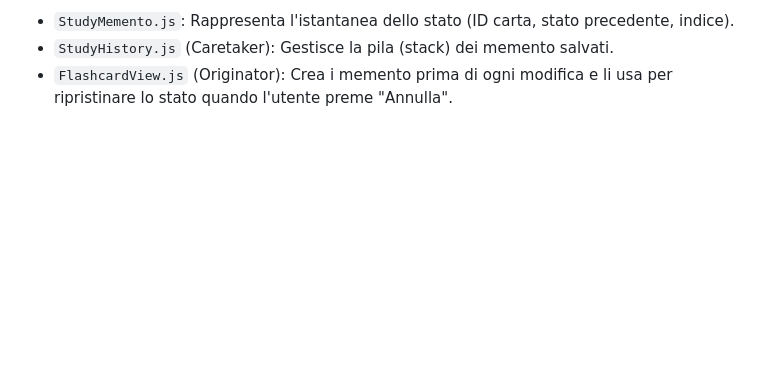
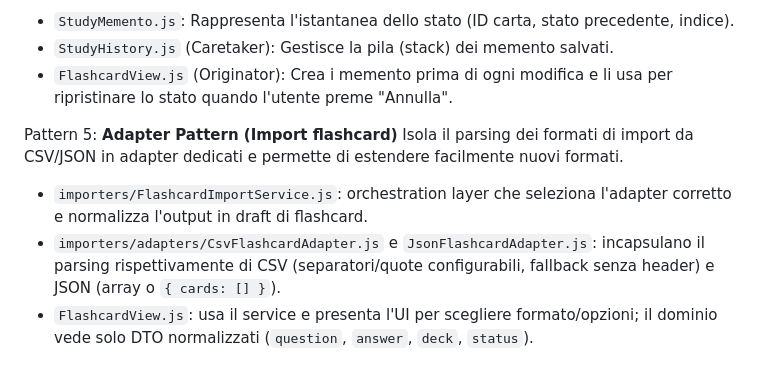
Before and after one commit to ghows30/Sprout, a Markdown page: README.md, the part around the change. Drawn GitHub-style; blank space fills up the shorter version.

Commit message:
aggiunto pattern adapter nel readme

```diff
--- a/README.md
+++ b/README.md
@@ -108,3 +108,9 @@ Permette di salvare lo stato di un oggetto per poterlo ripristinare successivame
 -   `StudyMemento.js`: Rappresenta l'istantanea dello stato (ID carta, stato precedente, indice).
 -   `StudyHistory.js` (Caretaker): Gestisce la pila (stack) dei memento salvati.
 -   `FlashcardView.js` (Originator): Crea i memento prima di ogni modifica e li usa per ripristinare lo stato quando l'utente preme "Annulla".
+
+Pattern 5: **Adapter Pattern (Import flashcard)**
+Isola il parsing dei formati di import da CSV/JSON in adapter dedicati e permette di estendere facilmente nuovi formati.
+-   `importers/FlashcardImportService.js`: orchestration layer che seleziona l'adapter corretto e normalizza l'output in draft di flashcard.
+-   `importers/adapters/CsvFlashcardAdapter.js` e `JsonFlashcardAdapter.js`: incapsulano il parsing rispettivamente di CSV (separatori/quote configurabili, fallback senza header) e JSON (array o `{ cards: [] }`).
+-   `FlashcardView.js`: usa il service e presenta l'UI per scegliere formato/opzioni; il dominio vede solo DTO normalizzati (`question`, `answer`, `deck`, `status`).
```
